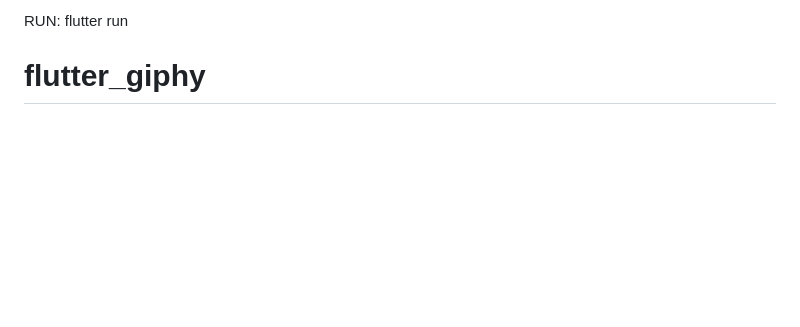
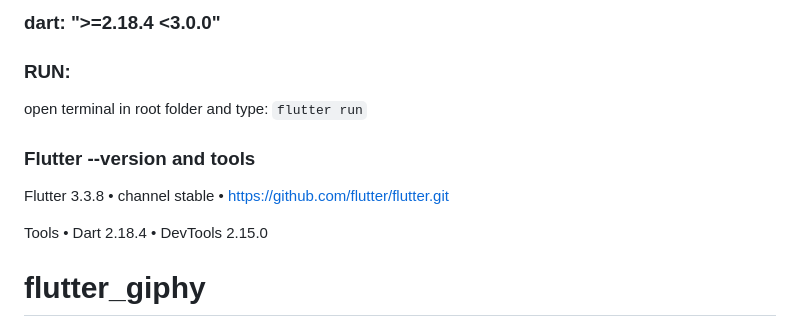
Before and after one commit to kristaps-m/flutter_giphy, a Markdown page: flutter_giphy/README.md, the part around the change. GitHub-like rendering; blank space fills up the shorter version.

```diff
--- a/flutter_giphy/README.md
+++ b/flutter_giphy/README.md
@@ -1,5 +1,14 @@
-RUN:
-flutter run
+### dart: ">=2.18.4 <3.0.0"
+
+### RUN:
+
+open terminal in root folder and type: `flutter run`
+
+### Flutter --version and tools
+
+Flutter 3.3.8 • channel stable • https://github.com/flutter/flutter.git
+
+Tools • Dart 2.18.4 • DevTools 2.15.0
 
 # flutter_giphy
 
```
Also changed, not shown: flutter_giphy/assets/images/gif.png (added), 4 other files.
